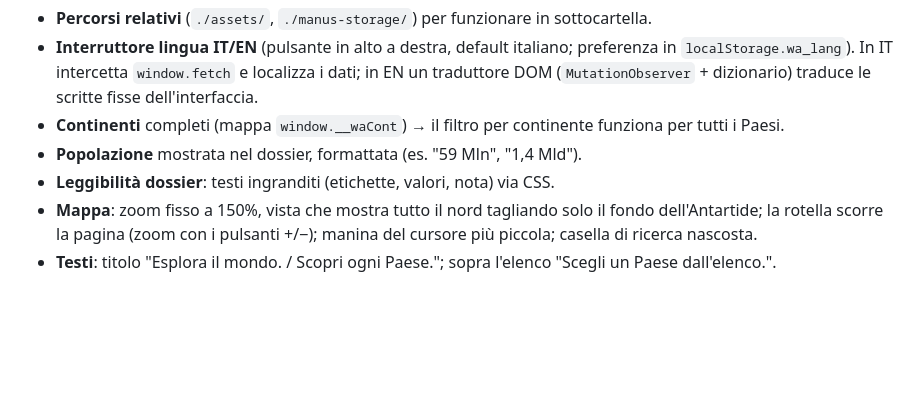
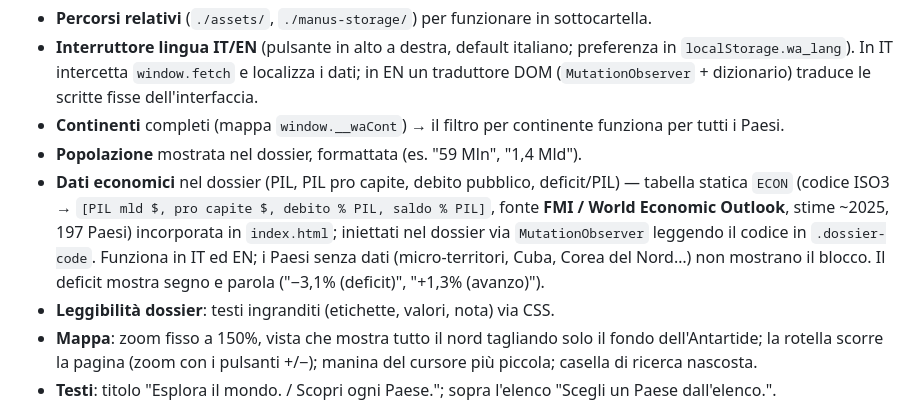
Before and after one commit to pxh2407/worldatlas, a Markdown page: CLAUDE.md, the part around the change. GitHub-like rendering; blank space fills up the shorter version.

Commit message:
Documenta i dati economici del dossier nel CLAUDE.md
Co-Authored-By: Claude Opus 4.8 <noreply@anthropic.com>

```diff
--- a/CLAUDE.md
+++ b/CLAUDE.md
@@ -36,6 +36,11 @@ Le poche patch al bundle sono elencate nella sezione seguente.
   DOM (`MutationObserver` + dizionario) traduce le scritte fisse dell'interfaccia.
 - **Continenti** completi (mappa `window.__waCont`) → il filtro per continente funziona per tutti i Paesi.
 - **Popolazione** mostrata nel dossier, formattata (es. "59 Mln", "1,4 Mld").
+- **Dati economici** nel dossier (PIL, PIL pro capite, debito pubblico, deficit/PIL) — tabella statica `ECON`
+  (codice ISO3 → `[PIL mld $, pro capite $, debito % PIL, saldo % PIL]`, fonte **FMI / World Economic Outlook**,
+  stime ~2025, 197 Paesi) incorporata in `index.html`; iniettati nel dossier via `MutationObserver` leggendo il
+  codice in `.dossier-code`. Funziona in IT ed EN; i Paesi senza dati (micro-territori, Cuba, Corea del Nord…)
+  non mostrano il blocco. Il deficit mostra segno e parola ("−3,1% (deficit)", "+1,3% (avanzo)").
 - **Leggibilità dossier**: testi ingranditi (etichette, valori, nota) via CSS.
 - **Mappa**: zoom fisso a 150%, vista che mostra tutto il nord tagliando solo il fondo dell'Antartide;
   la rotella scorre la pagina (zoom con i pulsanti +/−); manina del cursore più piccola;
```
